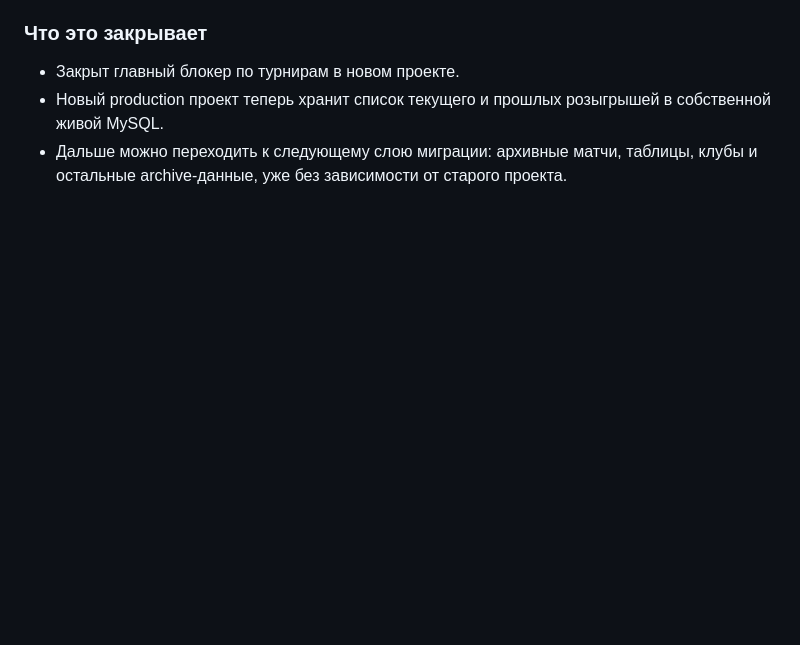
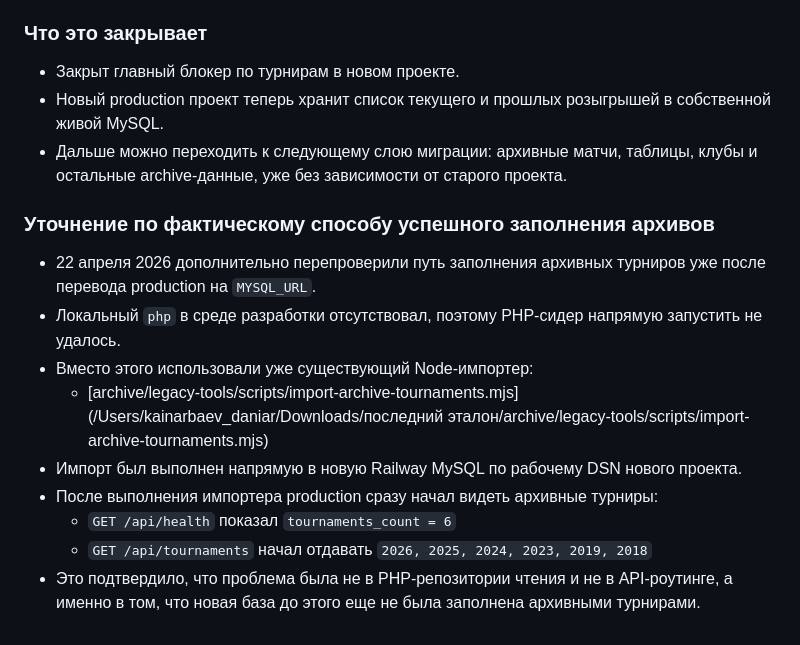
Before and after one commit to a4agency/burcup, a Markdown page: WORKLOG.md, the part around the change. GitHub-like rendering; blank space fills up the shorter version.

Commit message:
Clarify archive tournaments import path in worklog

```diff
--- a/WORKLOG.md
+++ b/WORKLOG.md
@@ -2346,3 +2346,15 @@
 - Закрыт главный блокер по турнирам в новом проекте.
 - Новый production проект теперь хранит список текущего и прошлых розыгрышей в собственной живой MySQL.
 - Дальше можно переходить к следующему слою миграции: архивные матчи, таблицы, клубы и остальные archive-данные, уже без зависимости от старого проекта.
+
+### Уточнение по фактическому способу успешного заполнения архивов
+
+- 22 апреля 2026 дополнительно перепроверили путь заполнения архивных турниров уже после перевода production на `MYSQL_URL`.
+- Локальный `php` в среде разработки отсутствовал, поэтому PHP-сидер напрямую запустить не удалось.
+- Вместо этого использовали уже существующий Node-импортер:
+  - [archive/legacy-tools/scripts/import-archive-tournaments.mjs](/Users/kainarbaev_daniar/Downloads/последний эталон/archive/legacy-tools/scripts/import-archive-tournaments.mjs)
+- Импорт был выполнен напрямую в новую Railway MySQL по рабочему DSN нового проекта.
+- После выполнения импортера production сразу начал видеть архивные турниры:
+  - `GET /api/health` показал `tournaments_count = 6`
+  - `GET /api/tournaments` начал отдавать `2026, 2025, 2024, 2023, 2019, 2018`
+- Это подтвердило, что проблема была не в PHP-репозитории чтения и не в API-роутинге, а именно в том, что новая база до этого еще не была заполнена архивными турнирами.
```
